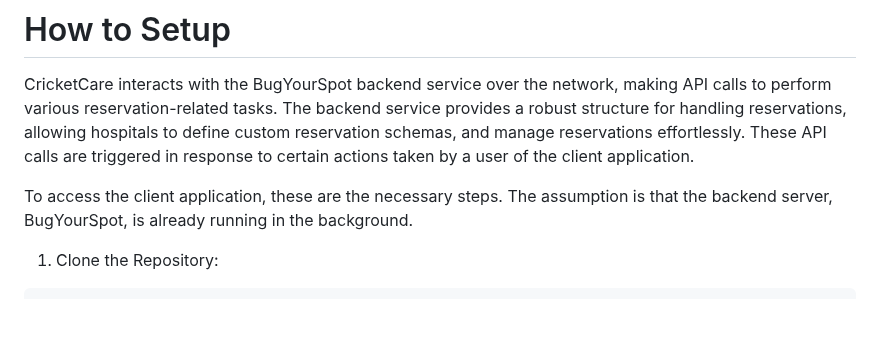
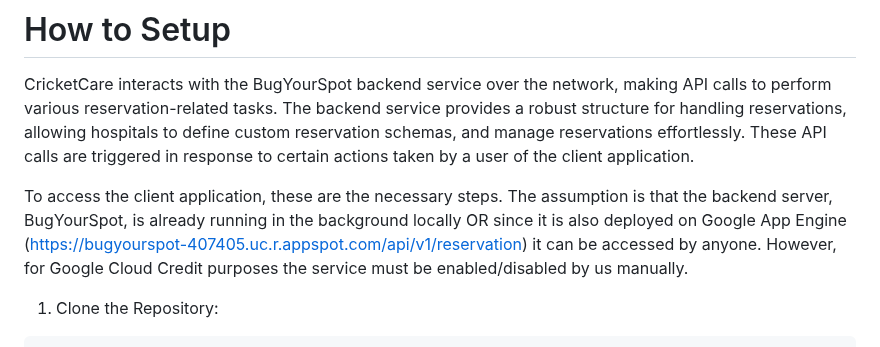
Before and after one commit to faustinacheng/CricketCare, a Markdown page: README.md, the part around the change. Rendered like a GitHub page; blank space fills up the shorter version.

Commit message:
update readme with cloud deployment

````diff
--- a/README.md
+++ b/README.md
@@ -86,7 +86,8 @@ While a dental clinic may have the following schema instead:
 # How to Setup
 CricketCare interacts with the BugYourSpot backend service over the network, making API calls to perform various reservation-related tasks. The backend service provides a robust structure for handling reservations, allowing hospitals to define custom reservation schemas, and manage reservations effortlessly. These API calls are triggered in response to certain actions taken by a user of the client application.
 
-To access the client application, these are the necessary steps. The assumption is that the backend server, BugYourSpot, is already running in the background.
+To access the client application, these are the necessary steps. The assumption is that the backend server, BugYourSpot, is already running in the background locally OR since it is also deployed on Google App Engine (https://bugyourspot-407405.uc.r.appspot.com/api/v1/reservation) it can be accessed by anyone. However, for Google Cloud Credit purposes the service must be enabled/disabled by us manually.
+
 1. Clone the Repository:
 
 ```
````
